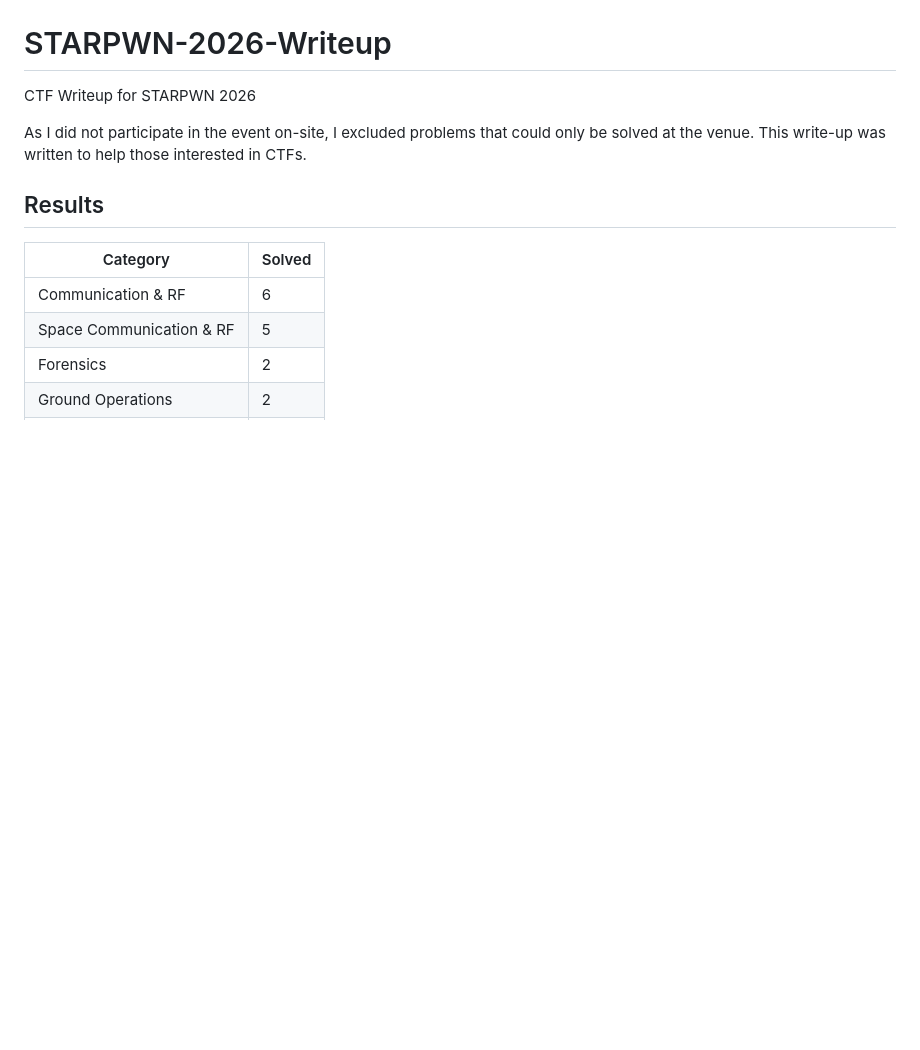
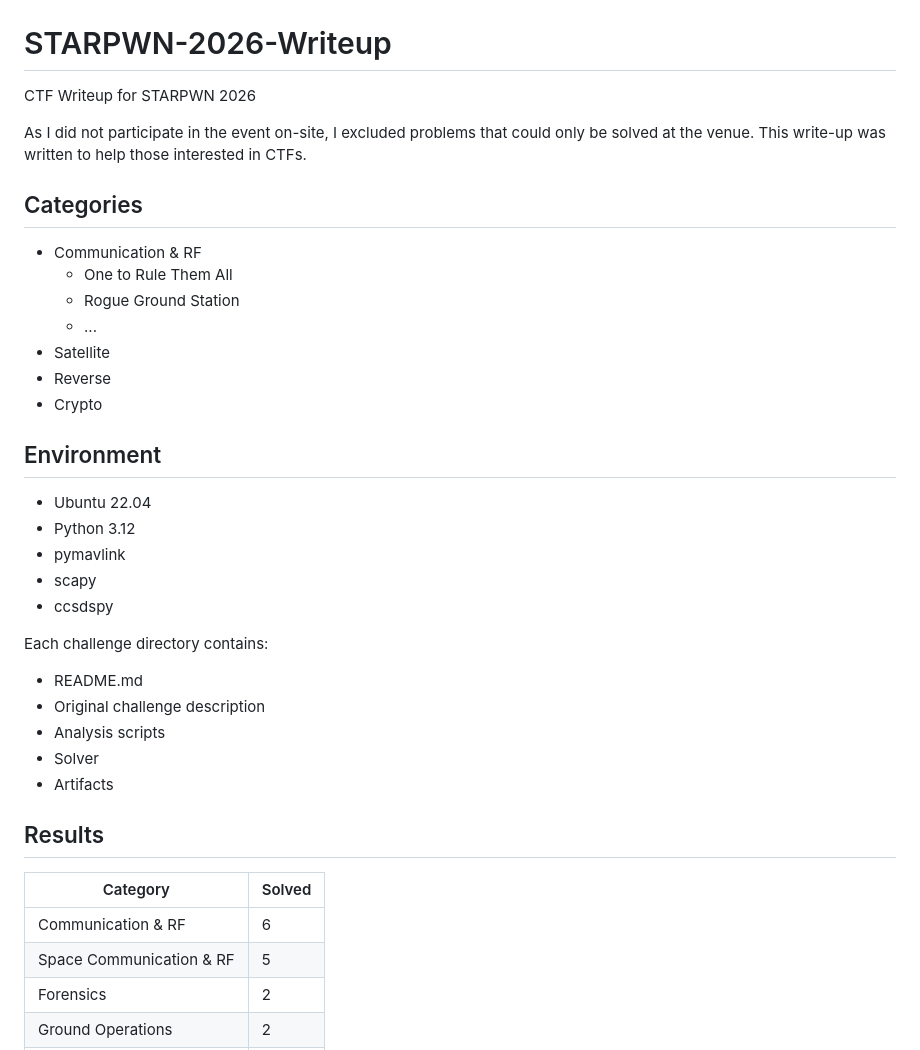
Before and after one commit to JonghoMoon/STARPWN-2026-Writeup, a Markdown page: README.md, the part around the change. Rendered like a GitHub page; blank space fills up the shorter version.

```diff
--- a/README.md
+++ b/README.md
@@ -3,6 +3,32 @@ CTF Writeup for STARPWN 2026
 
 As I did not participate in the event on-site, I excluded problems that could only be solved at the venue.
 This write-up was written to help those interested in CTFs.
+
+## Categories
+
+- Communication & RF
+  - One to Rule Them All
+  - Rogue Ground Station
+  - ...
+- Satellite
+- Reverse
+- Crypto
+
+## Environment
+
+- Ubuntu 22.04
+- Python 3.12
+- pymavlink
+- scapy
+- ccsdspy
+
+Each challenge directory contains:
+
+- README.md
+- Original challenge description
+- Analysis scripts
+- Solver
+- Artifacts
 
 ## Results
 
```
